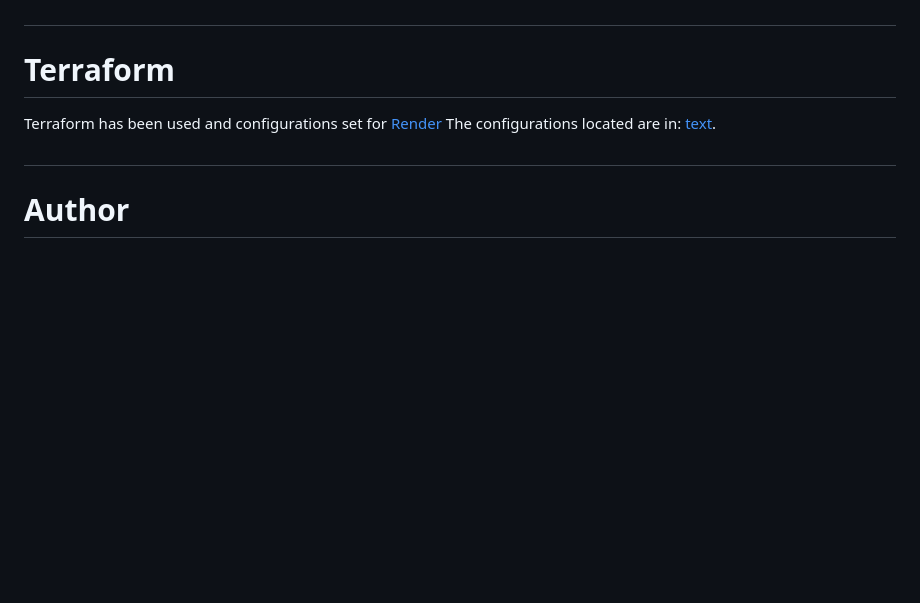
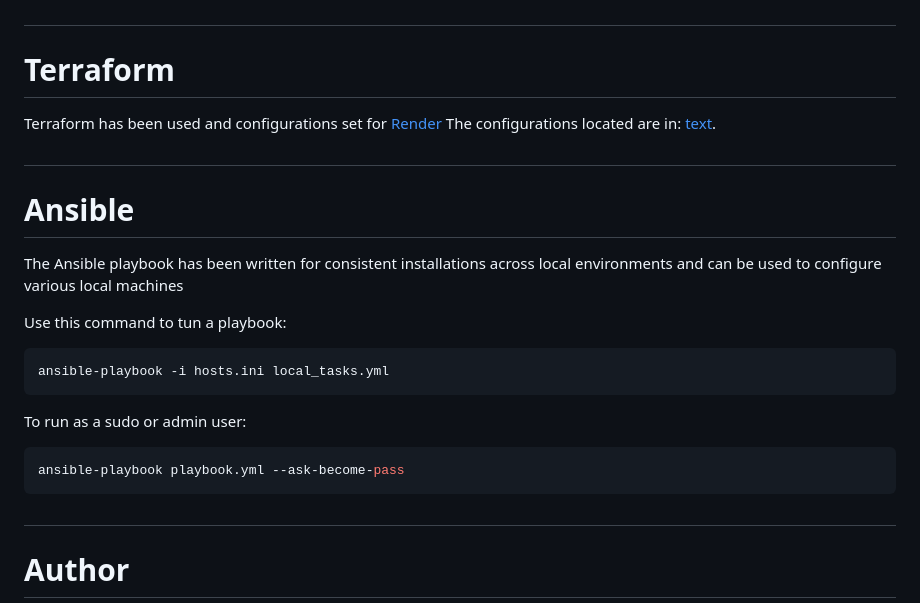
Before and after one commit to andrewindeche/clientorder, a Markdown page: README.md, the part around the change. Rendered like a GitHub page; blank space fills up the shorter version.

````diff
--- a/README.md
+++ b/README.md
@@ -141,5 +141,18 @@ Select Logout
 Terraform has been used and configurations set for [Render](https://render.com/)
 The configurations located are in: [text](terraform/main.tf).
 
+## <h1> Ansible </h1>
+The Ansible playbook has been written for consistent installations across local environments and can be used to configure various local machines
+
+Use this command to tun a playbook:
+
+```bash
+ansible-playbook -i hosts.ini local_tasks.yml
+```
+
+To run as a sudo or admin user:
+```bash
+ansible-playbook playbook.yml --ask-become-pass
+```
 ## <h1> Author </h1>
 Built by <b>Andrew Indeche</b>
````
